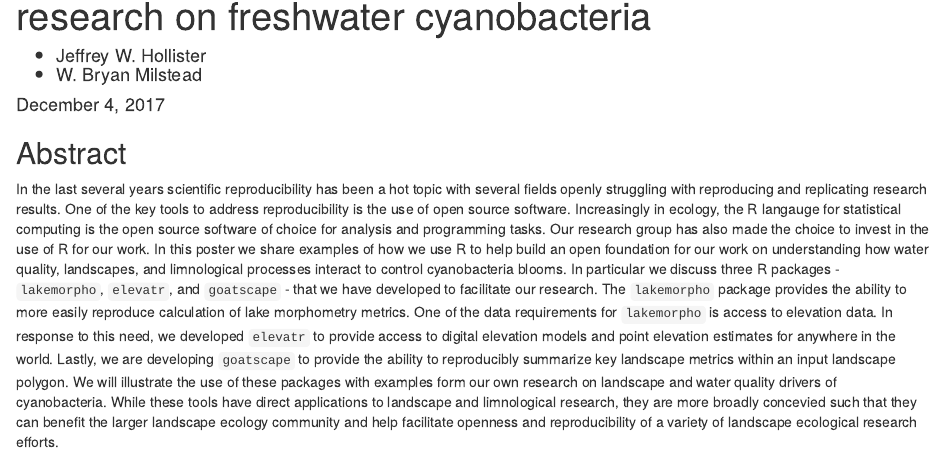
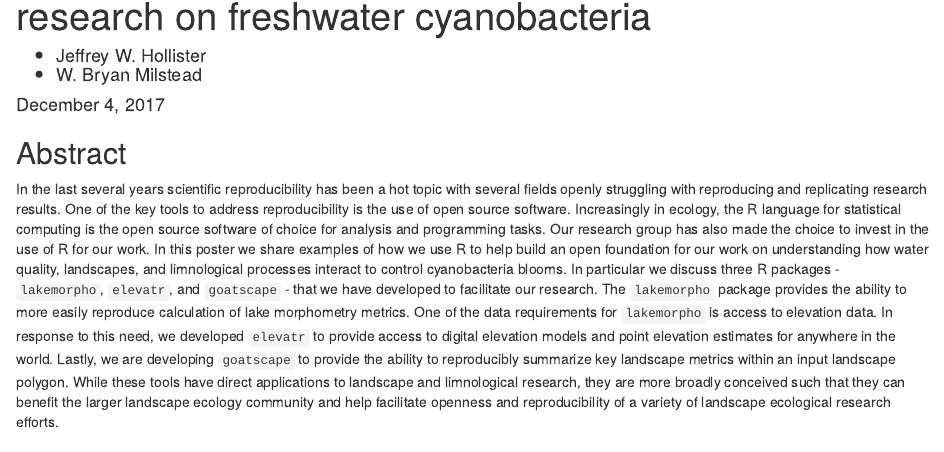
Before and after one commit to jhollist/lakes_landscape_r_poster, an R Markdown document (lakes_landscape_r_abstract.Rmd): the page in a window 1100 px wide, from 70 px down. Rendered offline with R 4.5, knitr and Pandoc, with nearby package versions; drawn as R Markdown's standard HTML page in place of the format the file asks for.

Commit message:
qa updates

```diff
--- a/lakes_landscape_r_abstract.Rmd
+++ b/lakes_landscape_r_abstract.Rmd
@@ -22,7 +22,7 @@ knitr::opts_chunk$set(echo = TRUE)
 In the last several years scientific reproducibility has been a hot topic with
 several fields openly struggling with reproducing and replicating research
 results.  One of the key tools to address reproducibility is the use of open
-source software.  Increasingly in ecology, the R langauge for statistical
+source software.  Increasingly in ecology, the R language for statistical
 computing is the open source software of choice for analysis and programming
 tasks.  Our research group has also made the choice to invest in the use of R
 for our work.  In this poster we share examples of how we use R to help build an
@@ -35,10 +35,8 @@ One of the data requirements for `lakemorpho` is access to elevation data. In
 response to this need, we developed `elevatr` to provide access to digital
 elevation models and point elevation estimates for anywhere in the world.
 Lastly, we are developing `goatscape` to provide the ability to reproducibly
-summarize key landscape metrics within an input landscape polygon. We will
-illustrate the use of these packages with examples form our own research on
-landscape and water quality drivers of cyanobacteria. While these tools have
-direct applications to landscape and limnological research, they are more
-broadly concevied such that they can benefit the larger landscape ecology
+summarize key landscape metrics within an input landscape polygon. While these
+tools have direct applications to landscape and limnological research, they are
+more broadly conceived such that they can benefit the larger landscape ecology
 community and help facilitate openness and reproducibility of a variety of
 landscape ecological research efforts.
```
Also changed, not shown: image2017-12-06-154837.pdf (added), qa rev2017-12-06-154710.pdf (added), 1 other file.
